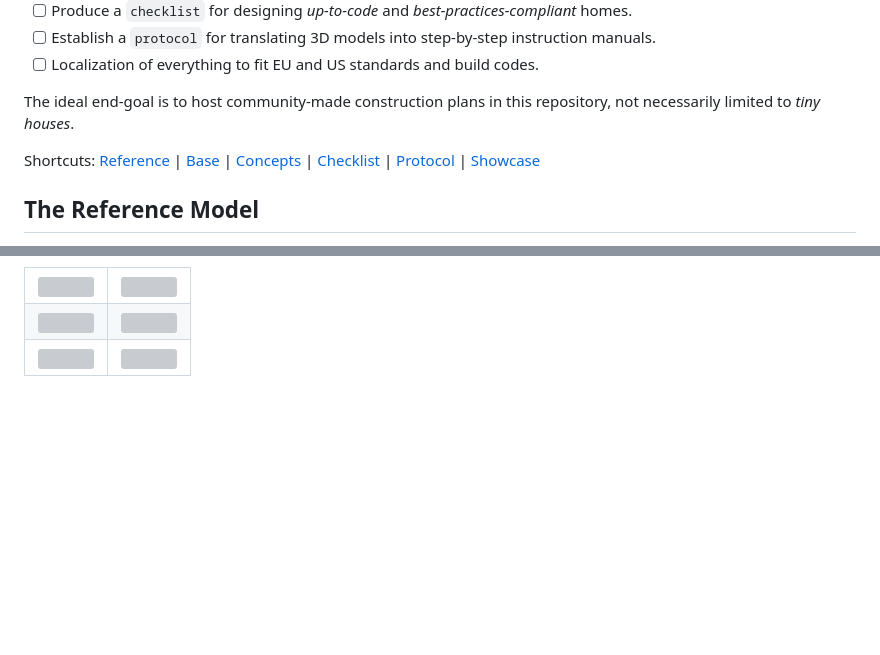
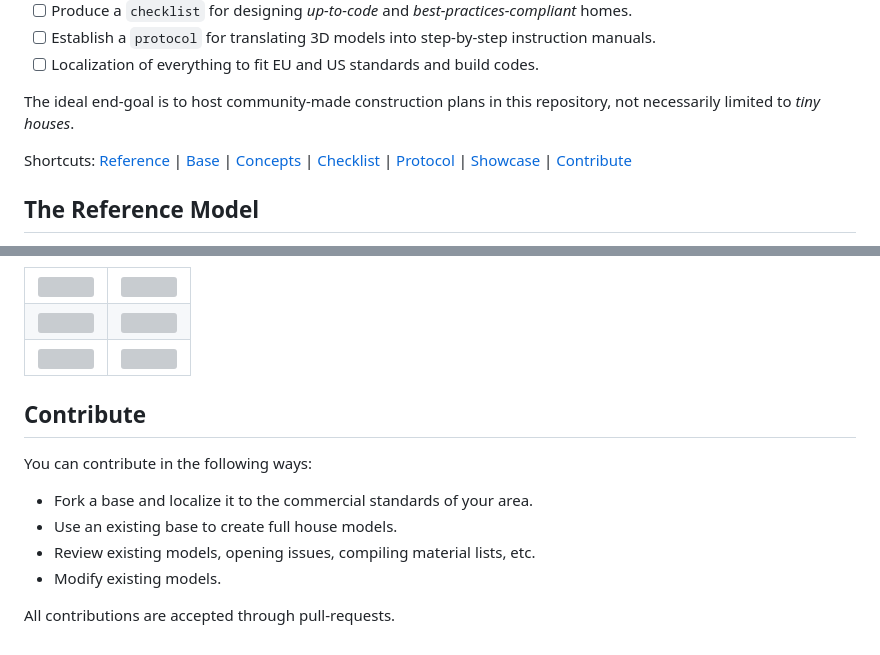
Before and after one commit to NicklasVraa/OpenTinyHome, a Markdown page: readme.md, 2 parts joined by grey strips. GitHub-like rendering; folded sections open; blank space fills up the shorter version; grey boxes are pictures that could not be loaded.

Commit message:
added contribute section

```diff
--- a/readme.md
+++ b/readme.md
@@ -19,7 +19,7 @@ Other plans are available online, but none that are complete with utilities, and
 
 The ideal end-goal is to host community-made construction plans in this repository, not necessarily limited to *tiny houses*.
 
-Shortcuts: [Reference](#reference) | [Base](#base) | [Concepts](#concepts) | [Checklist](#checklist) | [Protocol](#protocol) | [Showcase](#showcase)
+Shortcuts: [Reference](#reference) | [Base](#base) | [Concepts](#concepts) | [Checklist](#checklist) | [Protocol](#protocol) | [Showcase](#showcase) | [Contribute](#contribute)
 
 ## The Reference Model <a name="reference"></a>
 This is a model designed **only to be a reference plan** for others that wish to contribute with their own plans. It serves to illustrate the idea of building a complete model as one would a real house, i.e. using discrete units of timber, fasteners, etc. It also serves to demonstrate how to organize the model using tags. [Model](reference/model.skp) | [Materials](reference/materials.ods)
@@ -92,3 +92,12 @@ The tiny house that I plan to build for myself. This model will be fully detaile
     </tr>
 </table>
 </details>
+
+## Contribute
+You can contribute in the following ways:
+- Fork a base and localize it to the commercial standards of your area.
+- Use an existing base to create full house models.
+- Review existing models, opening issues, compiling material lists, etc.
+- Modify existing models.
+
+All contributions are accepted through pull-requests.
```
